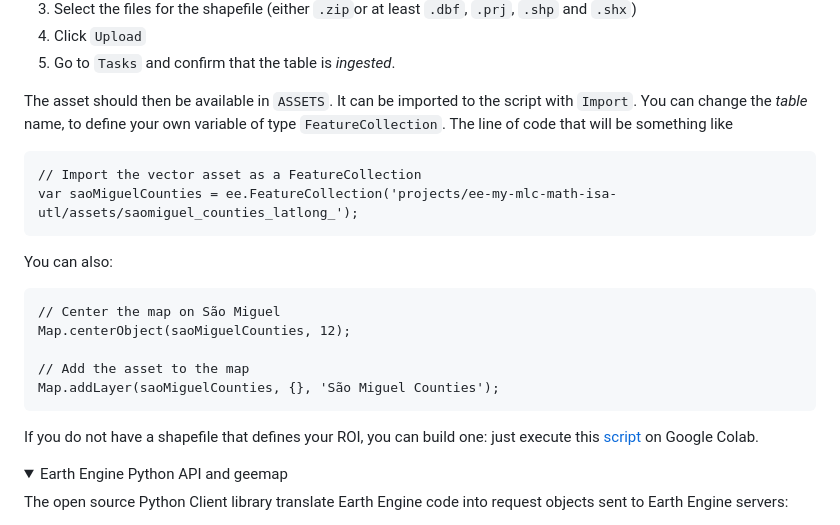
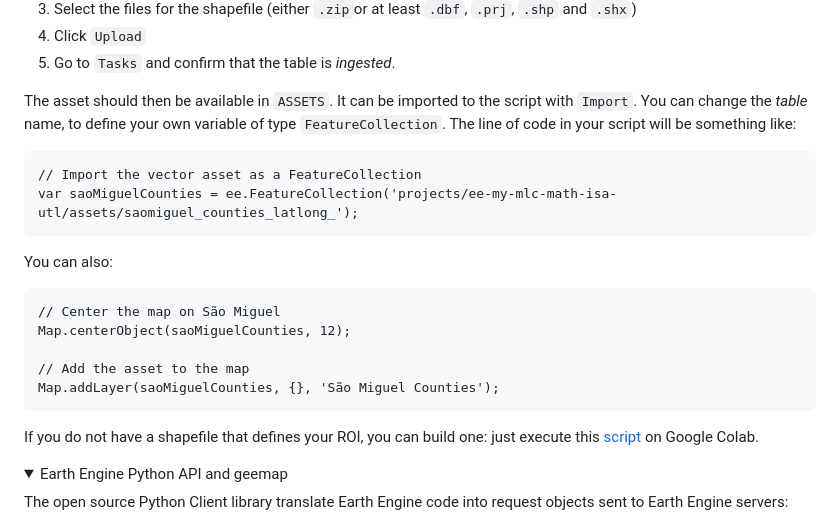
Before and after one commit to isa-ulisboa/Introduction-to-GEE-and-RS, a Markdown page: README.md, the part around the change printed below. Drawn GitHub-style; folded sections open.

````diff
--- a/README.md
+++ b/README.md
@@ -96,7 +96,7 @@ Map.addLayer(S2.first(), {bands: ['B8', 'B4', 'B3'], min: [0,0,0], max: [4500, 3
 4. Click `Upload`
 5. Go to `Tasks` and confirm that the table is *ingested*.
 
-The asset should then be available in  `ASSETS`. It can be imported to the script with `Import`. You can change the *table* name, to define your own variable of type `FeatureCollection`. The line of code that will be something like
+The asset should then be available in  `ASSETS`. It can be imported to the script with `Import`. You can change the *table* name, to define your own variable of type `FeatureCollection`. The line of code in your script will be something like:
 ```
 // Import the vector asset as a FeatureCollection
 var saoMiguelCounties = ee.FeatureCollection('projects/ee-my-mlc-math-isa-utl/assets/saomiguel_counties_latlong_');
````
Also changed, not shown: other parts of README.md (+2 -2 lines).
